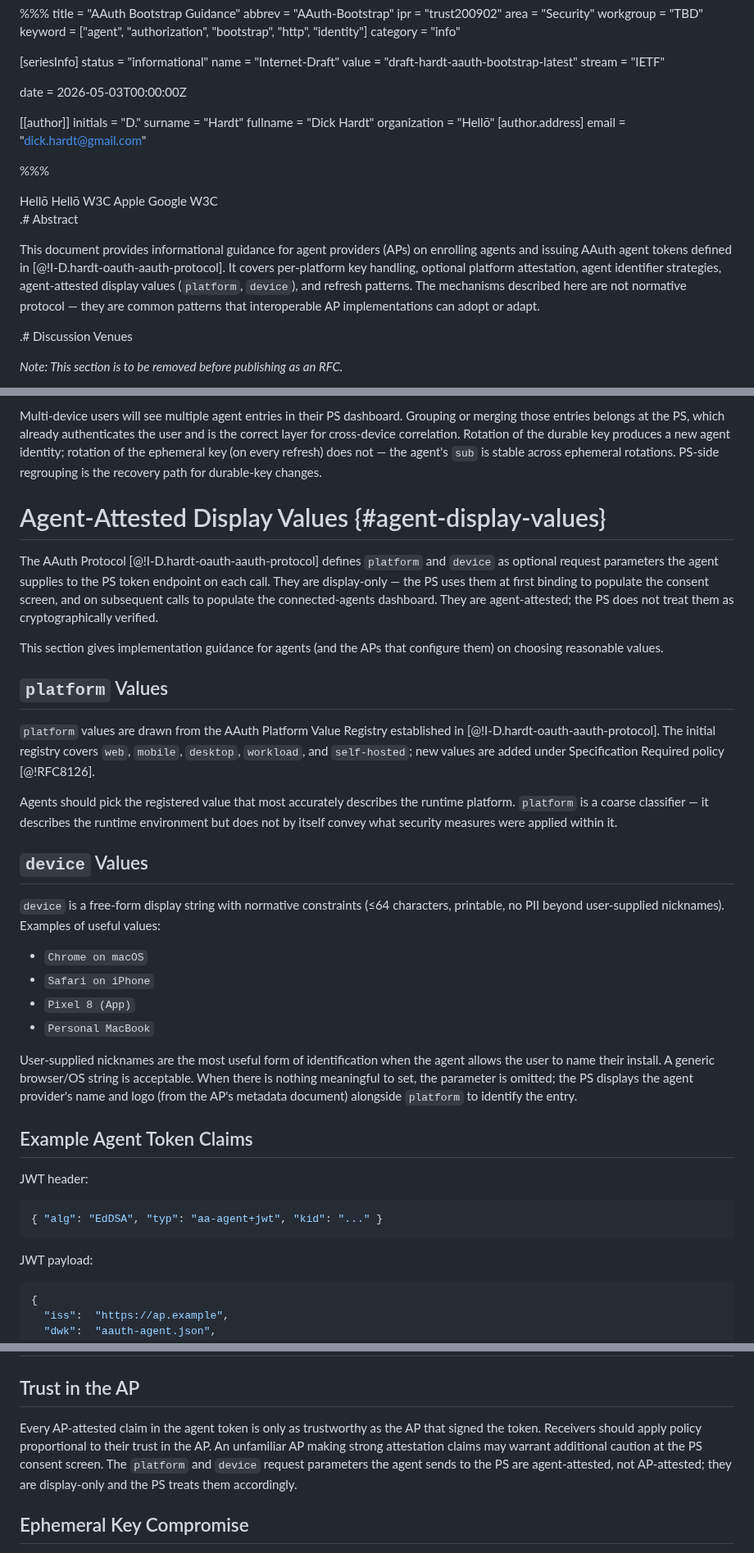
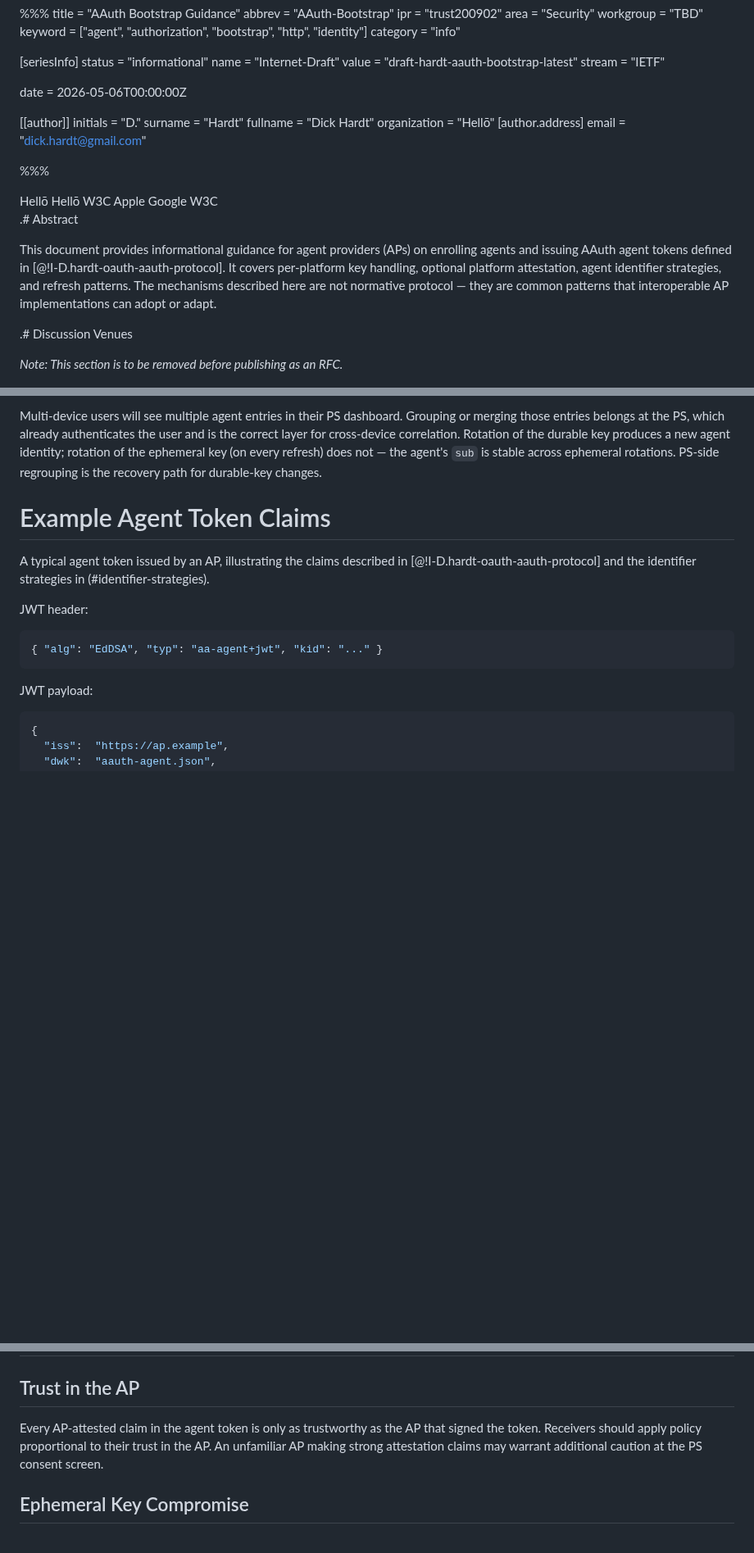
Before and after one commit to dickhardt/agent-auth, a Markdown page: draft-hardt-aauth-bootstrap.md, 3 parts joined by grey strips. Shown at 82% size. GitHub-like rendering; blank space fills up the shorter version.

```diff
--- a/draft-hardt-aauth-bootstrap.md
+++ b/draft-hardt-aauth-bootstrap.md
@@ -13,7 +13,7 @@ name = "Internet-Draft"
 value = "draft-hardt-aauth-bootstrap-latest"
 stream = "IETF"
 
-date = 2026-05-03T00:00:00Z
+date = 2026-05-06T00:00:00Z
 
 [[author]]
 initials = "D."
@@ -88,7 +88,7 @@ organization = "Hellō"
 
 .# Abstract
 
-This document provides informational guidance for agent providers (APs) on enrolling agents and issuing AAuth agent tokens defined in [@!I-D.hardt-oauth-aauth-protocol]. It covers per-platform key handling, optional platform attestation, agent identifier strategies, agent-attested display values (`platform`, `device`), and refresh patterns. The mechanisms described here are not normative protocol — they are common patterns that interoperable AP implementations can adopt or adapt.
+This document provides informational guidance for agent providers (APs) on enrolling agents and issuing AAuth agent tokens defined in [@!I-D.hardt-oauth-aauth-protocol]. It covers per-platform key handling, optional platform attestation, agent identifier strategies, and refresh patterns. The mechanisms described here are not normative protocol — they are common patterns that interoperable AP implementations can adopt or adapt.
 
 .# Discussion Venues
 
@@ -246,30 +245,9 @@ Each install's durable key is the basis for one agent identity. A returning user
 
 Multi-device users will see multiple agent entries in their PS dashboard. Grouping or merging those entries belongs at the PS, which already authenticates the user and is the correct layer for cross-device correlation. Rotation of the durable key produces a new agent identity; rotation of the ephemeral key (on every refresh) does not — the agent's `sub` is stable across ephemeral rotations. PS-side regrouping is the recovery path for durable-key changes.
 
-# Agent-Attested Display Values {#agent-display-values}
+# Example Agent Token Claims
 
-The AAuth Protocol [@!I-D.hardt-oauth-aauth-protocol] defines `platform` and `device` as optional request parameters the agent supplies to the PS token endpoint on each call. They are display-only — the PS uses them at first binding to populate the consent screen, and on subsequent calls to populate the connected-agents dashboard. They are agent-attested; the PS does not treat them as cryptographically verified.
-
-This section gives implementation guidance for agents (and the APs that configure them) on choosing reasonable values.
-
-## `platform` Values
-
-`platform` values are drawn from the AAuth Platform Value Registry established in [@!I-D.hardt-oauth-aauth-protocol]. The initial registry covers `web`, `mobile`, `desktop`, `workload`, and `self-hosted`; new values are added under Specification Required policy [@!RFC8126].
-
-Agents should pick the registered value that most accurately describes the runtime platform. `platform` is a coarse classifier — it describes the runtime environment but does not by itself convey what security measures were applied within it.
-
-## `device` Values
-
-`device` is a free-form display string with normative constraints (≤64 characters, printable, no PII beyond user-supplied nicknames). Examples of useful values:
-
-- `Chrome on macOS`
-- `Safari on iPhone`
-- `Pixel 8 (App)`
-- `Personal MacBook`
-
-User-supplied nicknames are the most useful form of identification when the agent allows the user to name their install. A generic browser/OS string is acceptable. When there is nothing meaningful to set, the parameter is omitted; the PS displays the agent provider's name and logo (from the AP's metadata document) alongside `platform` to identify the entry.
-
-## Example Agent Token Claims
+A typical agent token issued by an AP, illustrating the claims described in [@!I-D.hardt-oauth-aauth-protocol] and the identifier strategies in (#identifier-strategies).
 
 JWT header:
 
@@ -373,7 +351,7 @@ There is no separate enrollment step — publication of the JWKS is the enrollme
 
 ## Trust in the AP
 
-Every AP-attested claim in the agent token is only as trustworthy as the AP that signed the token. Receivers should apply policy proportional to their trust in the AP. An unfamiliar AP making strong attestation claims may warrant additional caution at the PS consent screen. The `platform` and `device` request parameters the agent sends to the PS are agent-attested, not AP-attested; they are display-only and the PS treats them accordingly.
+Every AP-attested claim in the agent token is only as trustworthy as the AP that signed the token. Receivers should apply policy proportional to their trust in the AP. An unfamiliar AP making strong attestation claims may warrant additional caution at the PS consent screen.
 
 ## Ephemeral Key Compromise
 
```
Also changed, not shown: other parts of draft-hardt-aauth-bootstrap.md (+5 -6 lines), README.md (+12 -12 lines), draft-hardt-oauth-aauth-protocol.md (+13 -1 lines).
